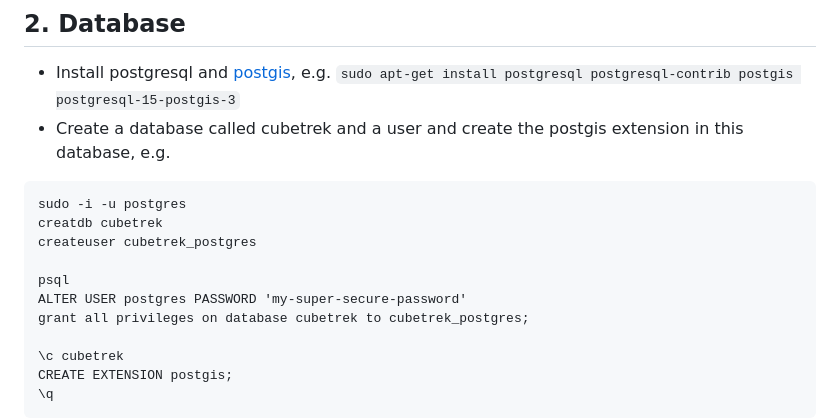
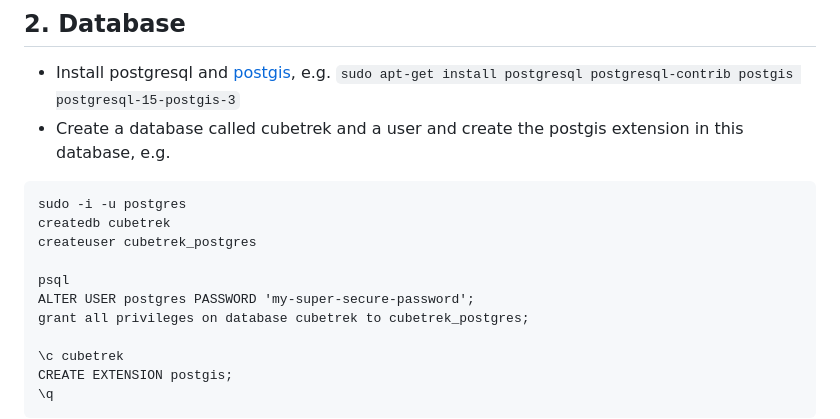
Before and after one commit to r-follador/CubeTrek, a Markdown page: docs/dev-environment.md, the part around the change. GitHub-like rendering.

Commit message:
fix(doc): Fix database creation commands in dev environment docs
Corrected command syntax for creating database and user.

````diff
--- a/docs/dev-environment.md
+++ b/docs/dev-environment.md
@@ -19,11 +19,11 @@ There are two jars, which cannot be loaded from Gradle/Maven and you need to be
 - Create a database called cubetrek and a user and create the postgis extension in this database, e.g.
 ```
 sudo -i -u postgres
-creatdb cubetrek
+createdb cubetrek
 createuser cubetrek_postgres
 
 psql
-ALTER USER postgres PASSWORD 'my-super-secure-password'
+ALTER USER postgres PASSWORD 'my-super-secure-password';
 grant all privileges on database cubetrek to cubetrek_postgres;
 
 \c cubetrek
````
